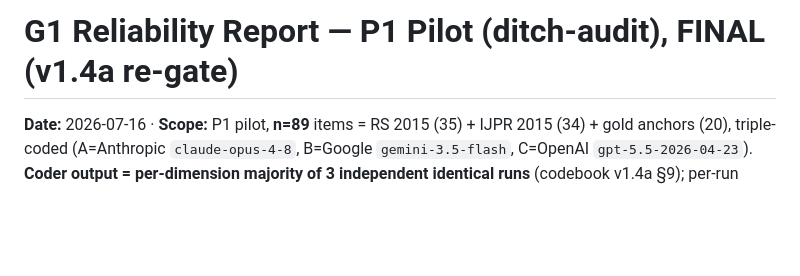
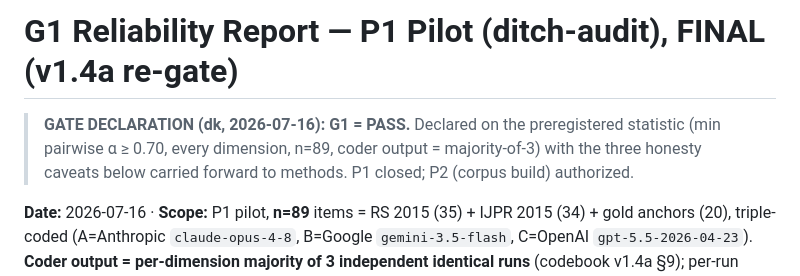
Before and after one commit to dankang21/ditch-audit, a Markdown page: analysis/g1_report.md, the part around the change. Drawn GitHub-style; blank space fills up the shorter version.

Commit message:
G1: dk declares PASS; P1 closed, P2 authorized

```diff
--- a/analysis/g1_report.md
+++ b/analysis/g1_report.md
@@ -1,4 +1,9 @@
 # G1 Reliability Report — P1 Pilot (ditch-audit), FINAL (v1.4a re-gate)
+
+> **GATE DECLARATION (dk, 2026-07-16): G1 = PASS.** Declared on the preregistered statistic
+> (min pairwise α ≥ 0.70, every dimension, n=89, coder output = majority-of-3) with the three
+> honesty caveats below carried forward to methods. P1 closed; P2 (corpus build) authorized.
+
 
 **Date:** 2026-07-16 · **Scope:** P1 pilot, **n=89** items = RS 2015 (35) + IJPR 2015 (34) + gold anchors (20), triple-coded (A=Anthropic `claude-opus-4-8`, B=Google `gemini-3.5-flash`, C=OpenAI `gpt-5.5-2026-04-23`). **Coder output = per-dimension majority of 3 independent identical runs** (codebook v1.4a §9); per-run originals in `data/coded/*.r{1,2,3}_*.jsonl`, preserved under each record's `_runs` field. **parse_fail = 0.**
 
```
